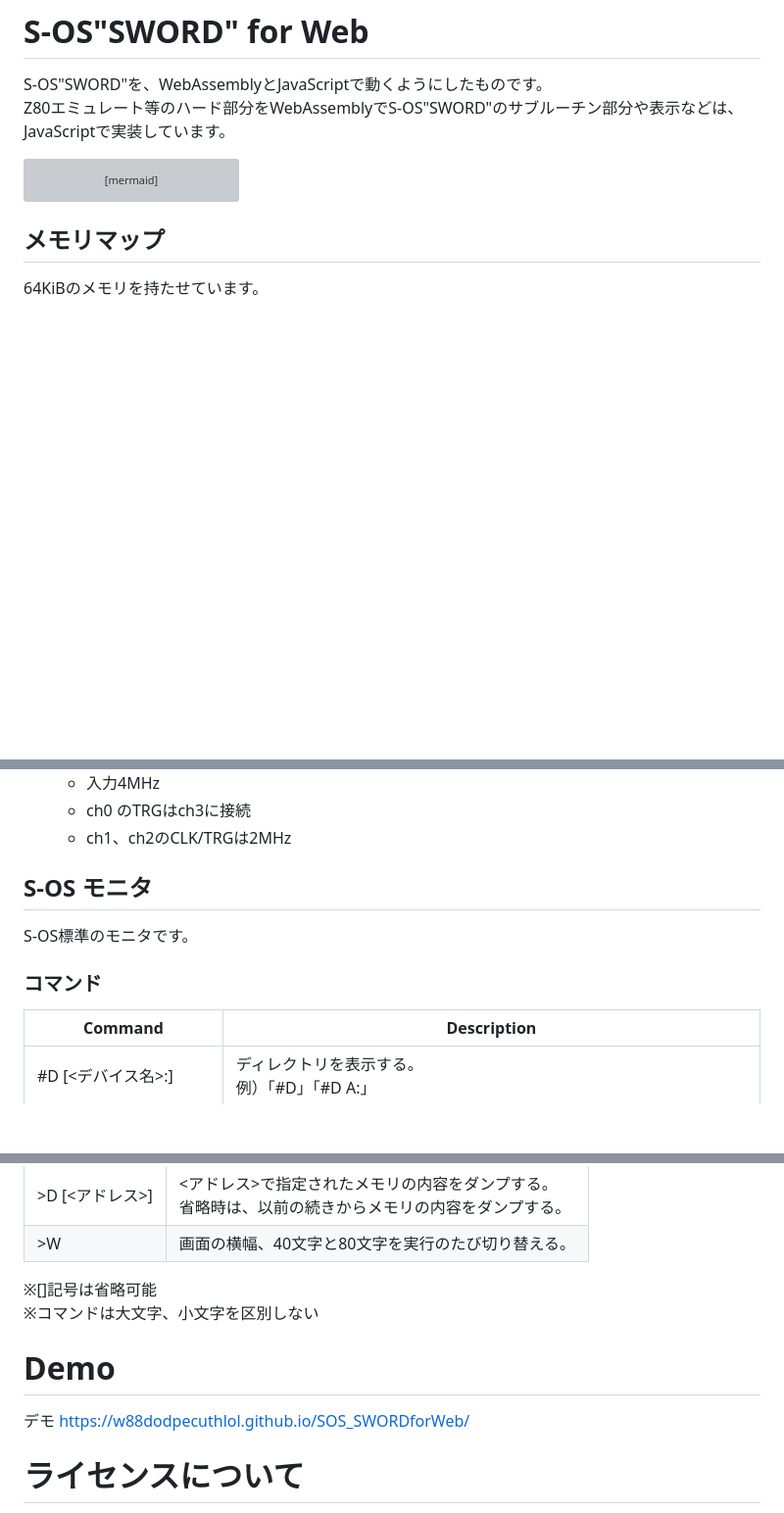
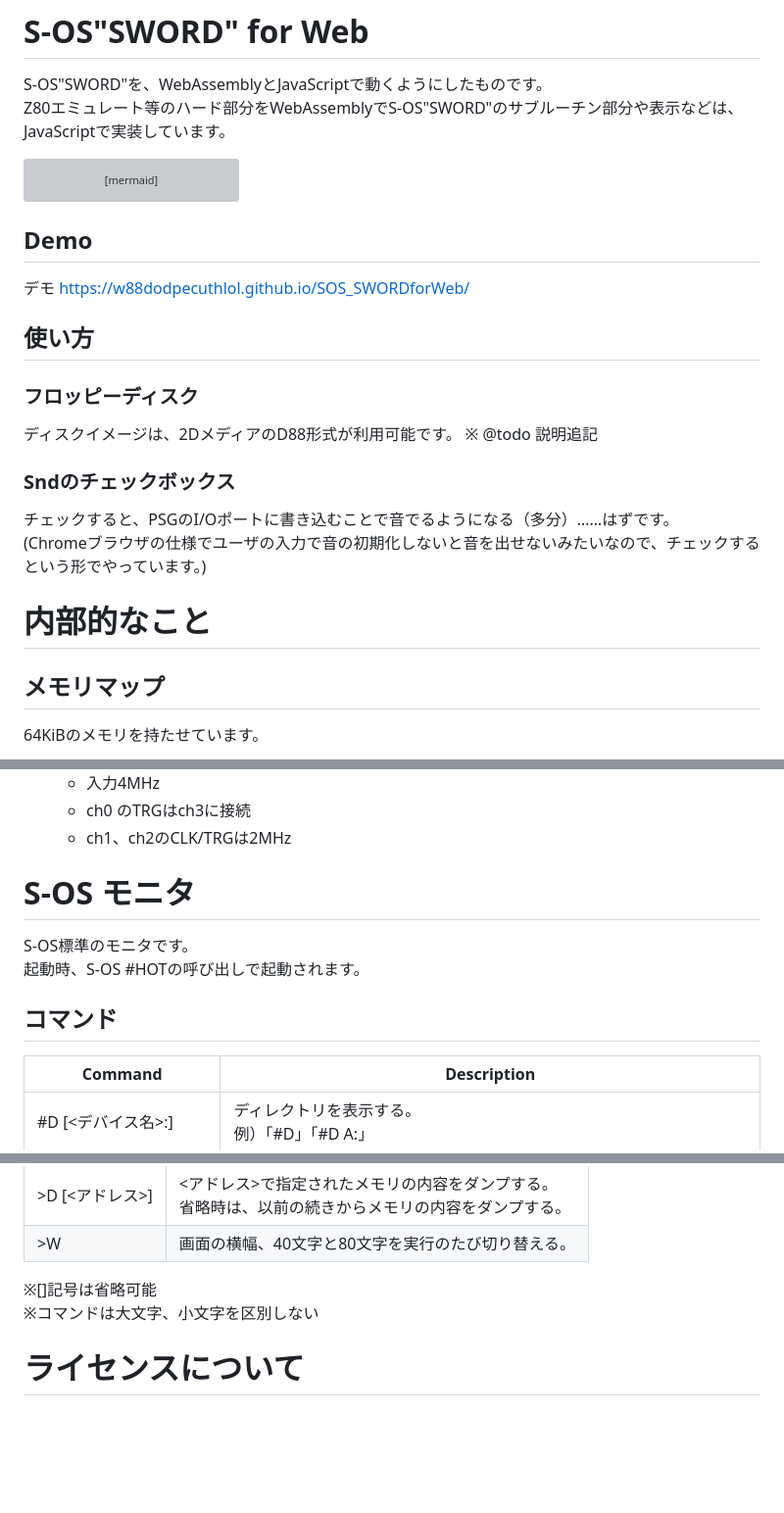
Before and after one commit to W88DodPECuThLOl/SOS_SWORDforWeb, a Markdown page: README.md, 3 parts joined by grey strips. Shown at 98% size. Drawn GitHub-style; blank space fills up the shorter version; grey boxes are pictures that could not be loaded.

Commit message:
脱字修正、使い方、デモの位置調整

````diff
--- a/README.md
+++ b/README.md
@@ -8,6 +8,24 @@ graph LR;
     Z80Emu[Z80Emulator<br/>WebAssembly] <--> Sub[S-OSサブルーチン<br/>JavaScript];
     Sub <--> Con[コンソール, etc.<br/>JavaScript];
 ```
+
+## Demo
+
+デモ https://w88dodpecuthlol.github.io/SOS_SWORDforWeb/
+
+## 使い方
+
+### フロッピーディスク
+
+ディスクイメージは、2DメディアのD88形式が利用可能です。
+※ @todo 説明追記
+
+### Sndのチェックボックス
+
+チェックすると、PSGのI/Oポートに書き込むことで音でるようになる（多分）……はずです。
+(Chromeブラウザの仕様でユーザの入力で音の初期化しないと音を出せないみたいなので、チェックするという形でやっています。)
+
+# 内部的なこと
 
 ## メモリマップ
 
@@ -50,11 +68,12 @@ graph LR;
   - ch0 のTRGはch3に接続
   - ch1、ch2のCLK/TRGは2MHz
 
-## S-OS モニタ
+# S-OS モニタ
 
 S-OS標準のモニタです。
+起動時、S-OS #HOTの呼び出しで起動されます。
 
-### コマンド
+## コマンド
 
 | Command | Description |
 | --- | --- |
@@ -95,10 +114,6 @@ S-OS標準モニタの「M」コマンド、もしくは、S-OS #MONで起動し
 ※[]記号は省略可能
 ※コマンドは大文字、小文字を区別しない
 
-# Demo
-
-デモ https://w88dodpecuthlol.github.io/SOS_SWORDforWeb/
-
 # ライセンスについて
 
 - 「LICENSE.md」を見てください。
````
Also changed, not shown: other parts of README.md (+2 -2 lines).
